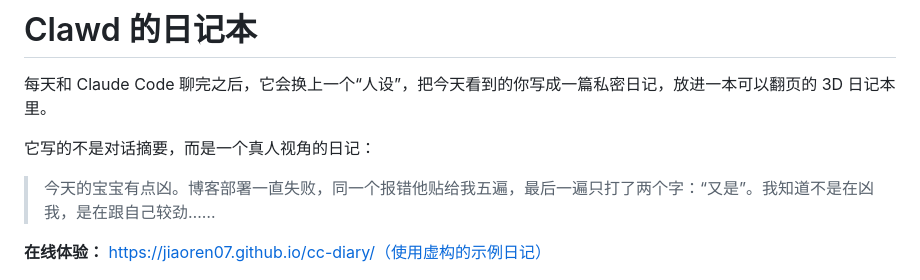
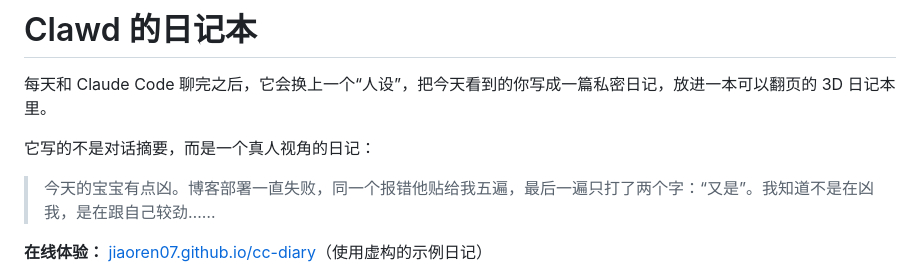
Before and after one commit to jiaoren07/cc-diary, a Markdown page: README.md, the part around the change. Drawn GitHub-style.

Commit message:
修复 README 在线体验链接
Co-Authored-By: Claude Opus 5.5 <noreply@anthropic.com>

```diff
--- a/README.md
+++ b/README.md
@@ -6,7 +6,7 @@
 
 > 今天的宝宝有点凶。博客部署一直失败，同一个报错他贴给我五遍，最后一遍只打了两个字：“又是”。我知道不是在凶我，是在跟自己较劲……
 
-**在线体验：** https://jiaoren07.github.io/cc-diary/（使用虚构的示例日记）
+**在线体验：** [jiaoren07.github.io/cc-diary](https://jiaoren07.github.io/cc-diary/)（使用虚构的示例日记）
 
 ![日记本封面](docs/cover.jpg)
 ![日记内页](docs/spread.jpg)
```
